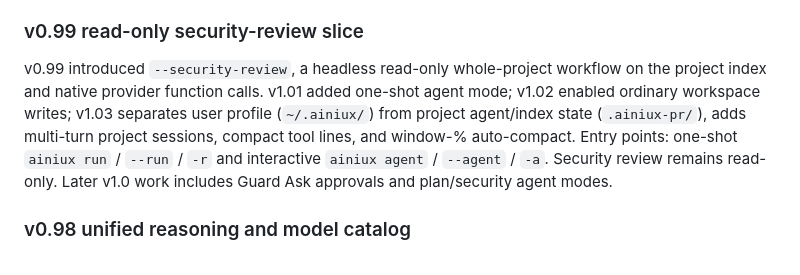
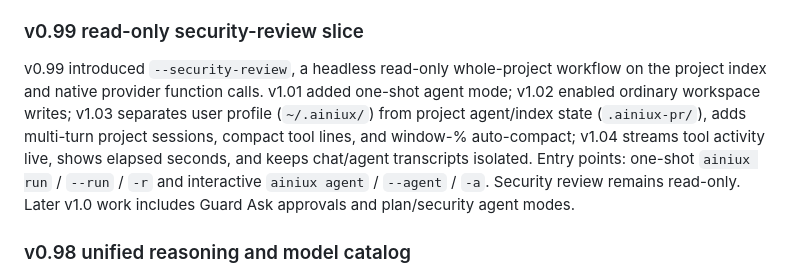
Before and after one commit to petrikuittinen/ainiux, a Markdown page: README.md, the part around the change. Rendered like a GitHub page.

Commit message:
docs: note v1.04 agent streaming and elapsed-time in README history

```diff
--- a/README.md
+++ b/README.md
@@ -845,7 +845,7 @@ v0.90 unifies chat and editor keyboard shortcuts: `Ctrl+Z`/`Ctrl+U` undo, `Ctrl+
 
 ### v0.99 read-only security-review slice
 
-v0.99 introduced `--security-review`, a headless read-only whole-project workflow on the project index and native provider function calls. v1.01 added one-shot agent mode; v1.02 enabled ordinary workspace writes; v1.03 separates user profile (`~/.ainiux/`) from project agent/index state (`.ainiux-pr/`), adds multi-turn project sessions, compact tool lines, and window-% auto-compact. Entry points: one-shot `ainiux run` / `--run` / `-r` and interactive `ainiux agent` / `--agent` / `-a`. Security review remains read-only. Later v1.0 work includes Guard Ask approvals and plan/security agent modes.
+v0.99 introduced `--security-review`, a headless read-only whole-project workflow on the project index and native provider function calls. v1.01 added one-shot agent mode; v1.02 enabled ordinary workspace writes; v1.03 separates user profile (`~/.ainiux/`) from project agent/index state (`.ainiux-pr/`), adds multi-turn project sessions, compact tool lines, and window-% auto-compact; v1.04 streams tool activity live, shows elapsed seconds, and keeps chat/agent transcripts isolated. Entry points: one-shot `ainiux run` / `--run` / `-r` and interactive `ainiux agent` / `--agent` / `-a`. Security review remains read-only. Later v1.0 work includes Guard Ask approvals and plan/security agent modes.
 
 ### v0.98 unified reasoning and model catalog
 
```
